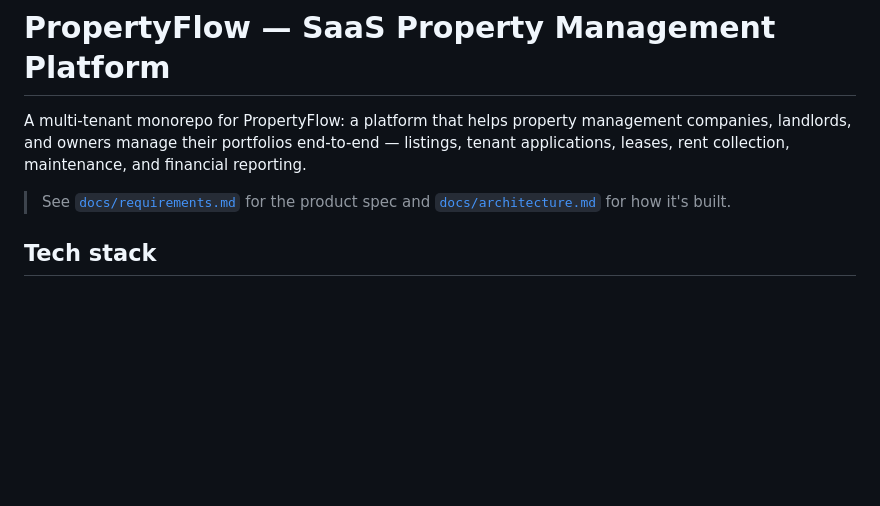
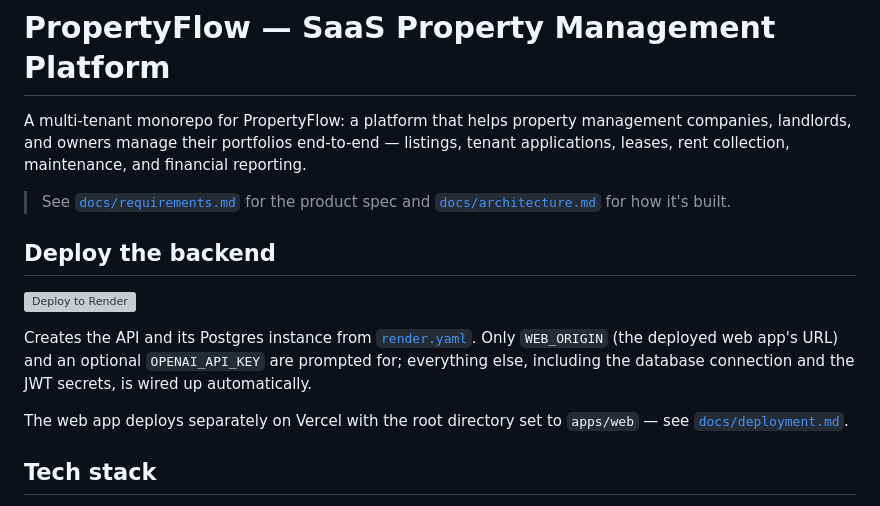
Before and after one commit to abrhot/PropertyFlow, a Markdown page: README.md, the part around the change. Rendered like a GitHub page; blank space fills up the shorter version; grey boxes are pictures that could not be loaded.

Commit message:
docs: add a Deploy to Render button
Turns the backend deploy into a single click against render.yaml, which
provisions the API and its database together and prompts only for the two
values that cannot be known in advance.

Co-Authored-By: Claude Opus 5 <noreply@anthropic.com>

```diff
--- a/README.md
+++ b/README.md
@@ -7,6 +7,18 @@ financial reporting.
 
 > See [`docs/requirements.md`](docs/requirements.md) for the product spec and
 > [`docs/architecture.md`](docs/architecture.md) for how it's built.
+
+## Deploy the backend
+
+[![Deploy to Render](https://render.com/images/deploy-to-render-button.svg)](https://render.com/deploy?repo=https://github.com/abrhot/PropertyFlow)
+
+Creates the API and its Postgres instance from [`render.yaml`](render.yaml).
+Only `WEB_ORIGIN` (the deployed web app's URL) and an optional
+`OPENAI_API_KEY` are prompted for; everything else, including the database
+connection and the JWT secrets, is wired up automatically.
+
+The web app deploys separately on Vercel with the root directory set to
+`apps/web` — see [`docs/deployment.md`](docs/deployment.md).
 
 ## Tech stack
 
```
